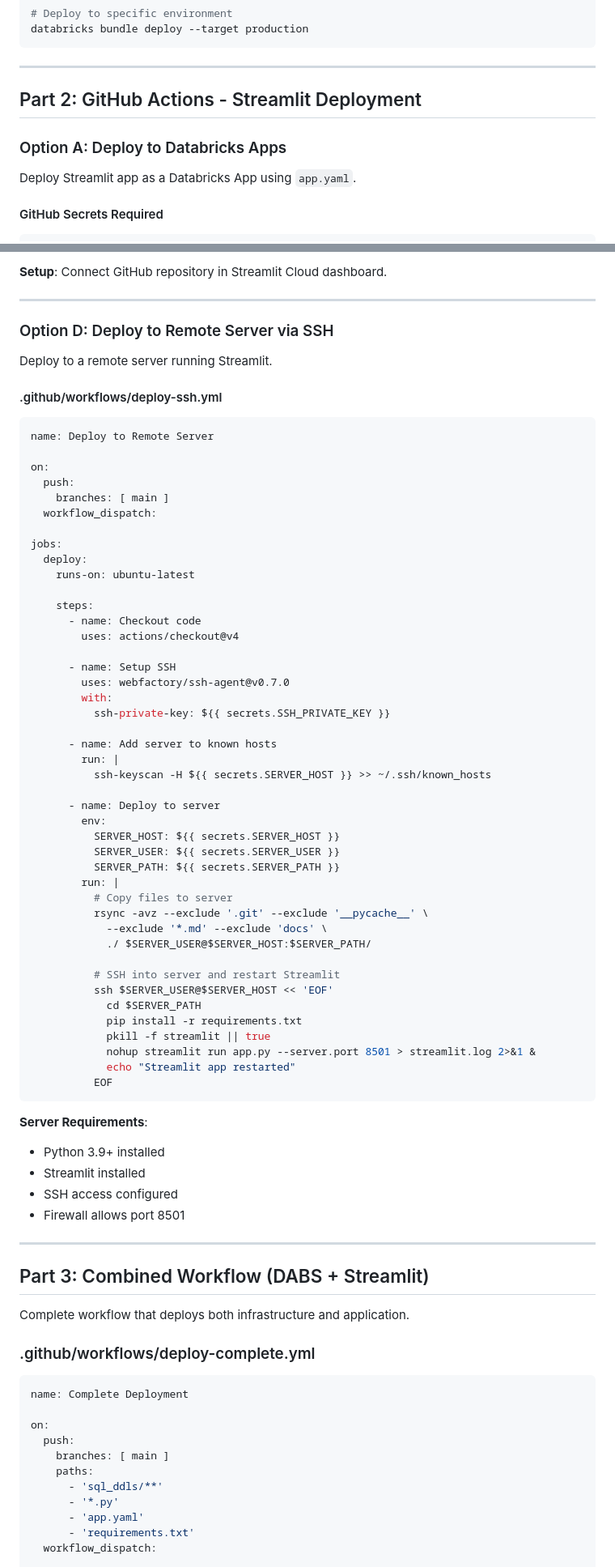
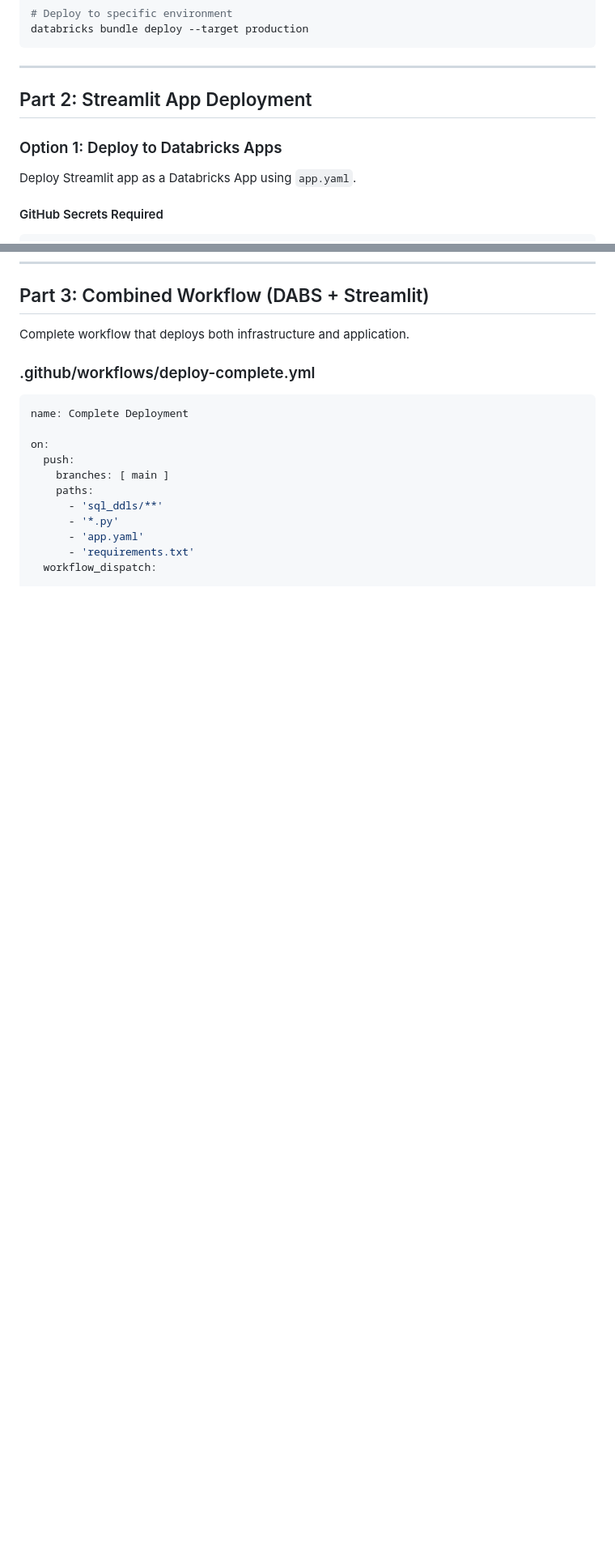
Before and after one commit to pravinva/superannuation-agent-multi-country, a Markdown page: docs/DEPLOYMENT_GUIDE.md, 2 parts joined by grey strips. Shown at 81% size. GitHub-like rendering; blank space fills up the shorter version.

````diff
--- a/docs/DEPLOYMENT_GUIDE.md
+++ b/docs/DEPLOYMENT_GUIDE.md
@@ -114,9 +107,9 @@ databricks bundle deploy --target production
 
 ---
 
-## Part 2: GitHub Actions - Streamlit Deployment
+## Part 2: Streamlit App Deployment
 
-### Option A: Deploy to Databricks Apps
+### Option 1: Deploy to Databricks Apps
 
 Deploy Streamlit app as a Databricks App using `app.yaml`.
 
@@ -344,67 +300,3 @@ jobs:
-**Setup**: Connect GitHub repository in Streamlit Cloud dashboard.
-
----
-
-### Option D: Deploy to Remote Server via SSH
-
-Deploy to a remote server running Streamlit.
-
-#### .github/workflows/deploy-ssh.yml
-
-```yaml
-name: Deploy to Remote Server
-
-on:
-  push:
-    branches: [ main ]
-  workflow_dispatch:
-
-jobs:
-  deploy:
-    runs-on: ubuntu-latest
-
-    steps:
-      - name: Checkout code
-        uses: actions/checkout@v4
-
-      - name: Setup SSH
-        uses: webfactory/ssh-agent@v0.7.0
-        with:
-          ssh-private-key: ${{ secrets.SSH_PRIVATE_KEY }}
-
-      - name: Add server to known hosts
-        run: |
-          ssh-keyscan -H ${{ secrets.SERVER_HOST }} >> ~/.ssh/known_hosts
-
-      - name: Deploy to server
-        env:
-          SERVER_HOST: ${{ secrets.SERVER_HOST }}
-          SERVER_USER: ${{ secrets.SERVER_USER }}
-          SERVER_PATH: ${{ secrets.SERVER_PATH }}
-        run: |
-          # Copy files to server
-          rsync -avz --exclude '.git' --exclude '__pycache__' \
-            --exclude '*.md' --exclude 'docs' \
-            ./ $SERVER_USER@$SERVER_HOST:$SERVER_PATH/
-
-          # SSH into server and restart Streamlit
-          ssh $SERVER_USER@$SERVER_HOST << 'EOF'
-            cd $SERVER_PATH
-            pip install -r requirements.txt
-            pkill -f streamlit || true
-            nohup streamlit run app.py --server.port 8501 > streamlit.log 2>&1 &
-            echo "Streamlit app restarted"
-          EOF
-```
-
-**Server Requirements**:
-- Python 3.9+ installed
-- Streamlit installed
-- SSH access configured
-- Firewall allows port 8501
-
----
-
 ## Part 3: Combined Workflow (DABS + Streamlit)
 
 Complete workflow that deploys both infrastructure and application.
````
Also changed, not shown: other parts of docs/DEPLOYMENT_GUIDE.md (+18 -75 lines).
